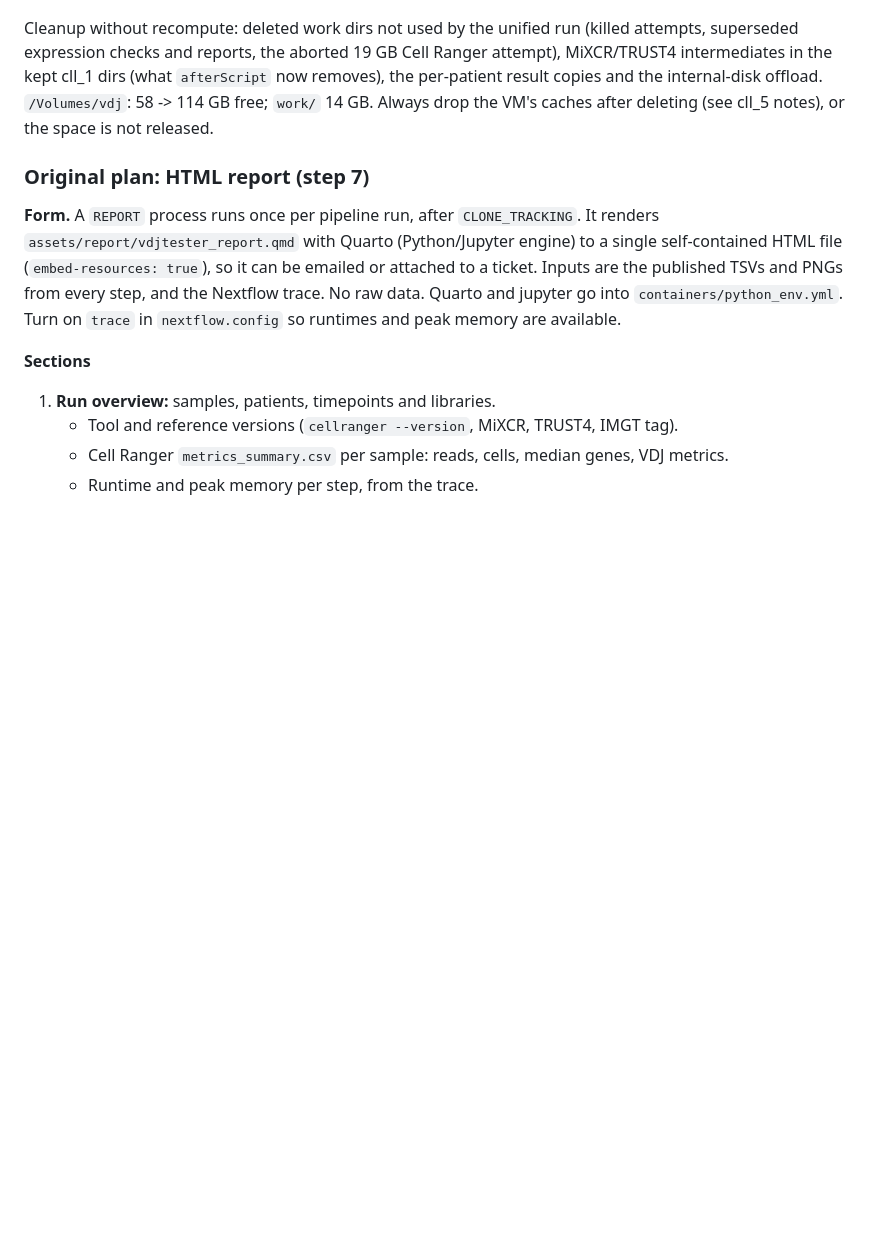
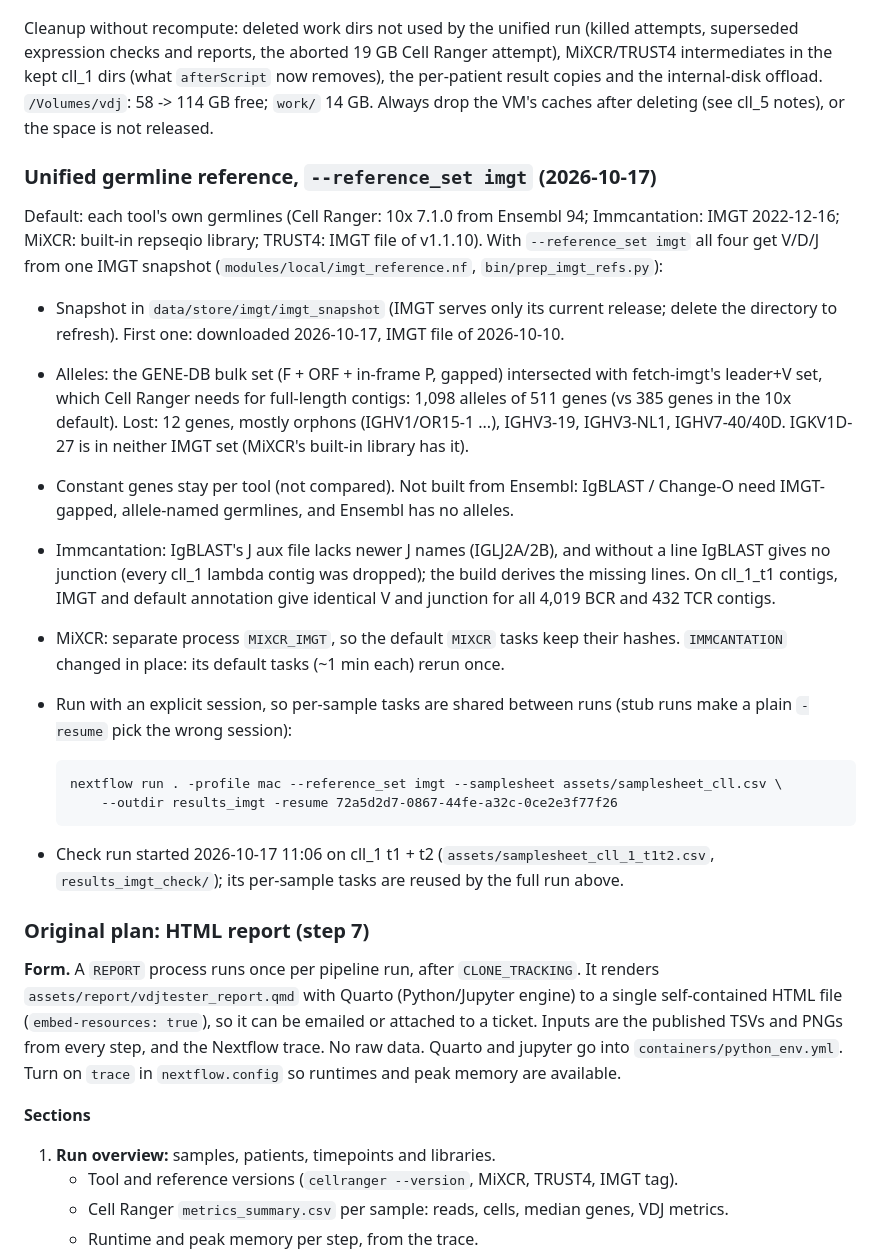
Before and after one commit to PaulPyl/vdjTester, a Markdown page: docs/PLAN.md, the part around the change. Drawn GitHub-style; blank space fills up the shorter version.

Commit message:
PLAN: unified IMGT reference option
Co-Authored-By: Claude Opus 5.5 <noreply@anthropic.com>

```diff
--- a/docs/PLAN.md
+++ b/docs/PLAN.md
@@ -439,6 +439,38 @@ now removes), the per-patient result copies and the internal-disk offload.
 `/Volumes/vdj`: 58 -> 114 GB free; `work/` 14 GB. Always drop the VM's caches
 after deleting (see cll_5 notes), or the space is not released.
 
+### Unified germline reference, `--reference_set imgt` (2026-10-17)
+
+Default: each tool's own germlines (Cell Ranger: 10x 7.1.0 from Ensembl 94;
+Immcantation: IMGT 2022-12-16; MiXCR: built-in repseqio library; TRUST4: IMGT file of
+v1.1.10). With `--reference_set imgt` all four get V/D/J from one IMGT snapshot
+(`modules/local/imgt_reference.nf`, `bin/prep_imgt_refs.py`):
+- Snapshot in `data/store/imgt/imgt_snapshot` (IMGT serves only its current release;
+  delete the directory to refresh). First one: downloaded 2026-10-17, IMGT file of
+  2026-10-10.
+- Alleles: the GENE-DB bulk set (F + ORF + in-frame P, gapped) intersected with
+  fetch-imgt's leader+V set, which Cell Ranger needs for full-length contigs: 1,098
+  alleles of 511 genes (vs 385 genes in the 10x default). Lost: 12 genes, mostly
+  orphons (IGHV1/OR15-1 ...), IGHV3-19, IGHV3-NL1, IGHV7-40/40D. IGKV1D-27 is in
+  neither IMGT set (MiXCR's built-in library has it).
+- Constant genes stay per tool (not compared). Not built from Ensembl: IgBLAST /
+  Change-O need IMGT-gapped, allele-named germlines, and Ensembl has no alleles.
+- Immcantation: IgBLAST's J aux file lacks newer J names (IGLJ2A/2B), and without a
+  line IgBLAST gives no junction (every cll_1 lambda contig was dropped); the build
+  derives the missing lines. On cll_1_t1 contigs, IMGT and default annotation give
+  identical V and junction for all 4,019 BCR and 432 TCR contigs.
+- MiXCR: separate process `MIXCR_IMGT`, so the default `MIXCR` tasks keep their hashes.
+  `IMMCANTATION` changed in place: its default tasks (~1 min each) rerun once.
+- Run with an explicit session, so per-sample tasks are shared between runs (stub
+  runs make a plain `-resume` pick the wrong session):
+
+      nextflow run . -profile mac --reference_set imgt --samplesheet assets/samplesheet_cll.csv \
+          --outdir results_imgt -resume 72a5d2d7-0867-44fe-a32c-0ce2e3f77f26
+
+- Check run started 2026-10-17 11:06 on cll_1 t1 + t2
+  (`assets/samplesheet_cll_1_t1t2.csv`, `results_imgt_check/`); its per-sample tasks
+  are reused by the full run above.
+
 ### Original plan: HTML report (step 7)
 
 **Form.** A `REPORT` process runs once per pipeline run, after `CLONE_TRACKING`. It
```
